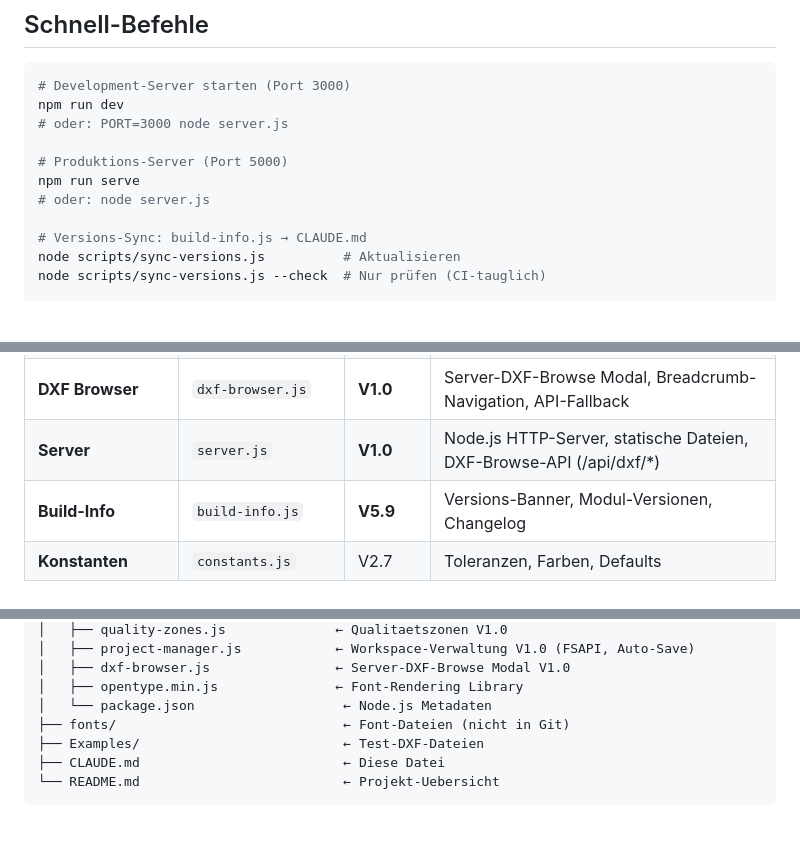
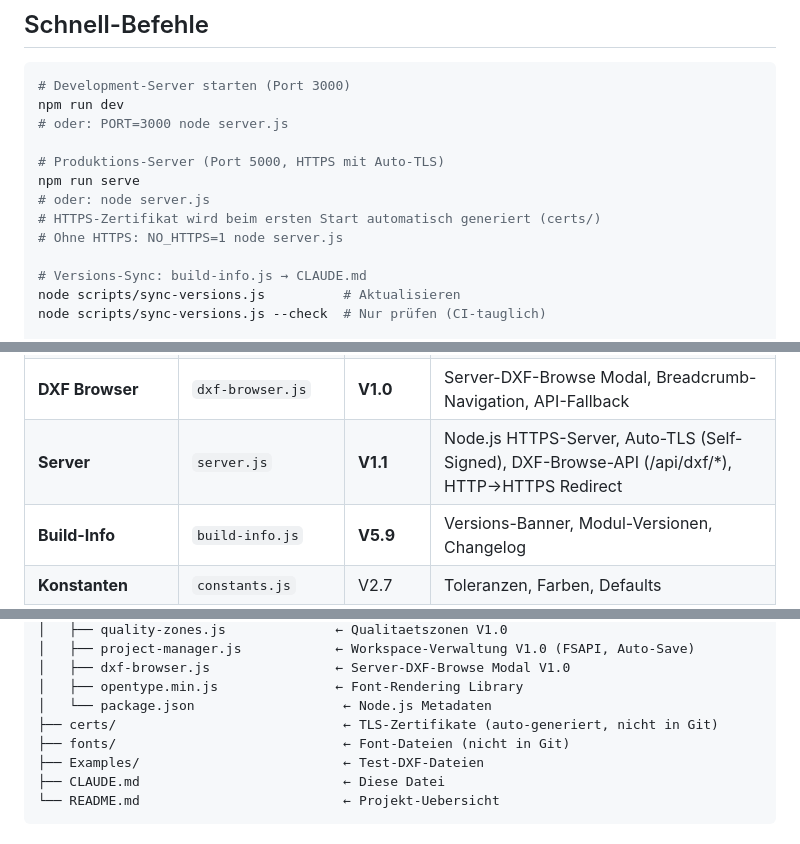
Before and after one commit to Hinske/waricam, a Markdown page: CLAUDE.md, 3 parts joined by grey strips. Drawn GitHub-style; blank space fills up the shorter version.

Commit message:
docs: CLAUDE.md — Server V1.1 (HTTPS/Auto-TLS), certs/ in Dateistruktur
Co-Authored-By: Claude Opus 4.6 (1M context) <noreply@anthropic.com>

```diff
--- a/CLAUDE.md
+++ b/CLAUDE.md
@@ -15,9 +15,11 @@ This file provides guidance to Claude Code (claude.ai/code) when working with co
 npm run dev
 # oder: PORT=3000 node server.js
 
-# Produktions-Server (Port 5000)
+# Produktions-Server (Port 5000, HTTPS mit Auto-TLS)
 npm run serve
 # oder: node server.js
+# HTTPS-Zertifikat wird beim ersten Start automatisch generiert (certs/)
+# Ohne HTTPS: NO_HTTPS=1 node server.js
 
 # Versions-Sync: build-info.js → CLAUDE.md
 node scripts/sync-versions.js          # Aktualisieren
@@ -96,7 +98,7 @@ node test-dxf-parser.js      # Parser Unit-Tests (Node.js)
 | **Quality Zones** | `quality-zones.js` | **V1.1** | Auto-Erkennung Ecken/Radien, Speed-Reduktion |
 | **ProjectManager** | `project-manager.js` | **V1.0** | Workspace-Verwaltung, FSAPI Directory, Auto-Save, CNC-Unterordner, IndexedDB |
 | **DXF Browser** | `dxf-browser.js` | **V1.0** | Server-DXF-Browse Modal, Breadcrumb-Navigation, API-Fallback |
-| **Server** | `server.js` | **V1.0** | Node.js HTTP-Server, statische Dateien, DXF-Browse-API (/api/dxf/*) |
+| **Server** | `server.js` | **V1.1** | Node.js HTTPS-Server, Auto-TLS (Self-Signed), DXF-Browse-API (/api/dxf/*), HTTP→HTTPS Redirect |
 | **Build-Info** | `build-info.js` | **V5.9** | Versions-Banner, Modul-Versionen, Changelog |
 | **Konstanten** | `constants.js` | V2.7 | Toleranzen, Farben, Defaults |
 
@@ -166,6 +168,7 @@ ceraCUT/
 │   ├── dxf-browser.js                ← Server-DXF-Browse Modal V1.0
 │   ├── opentype.min.js               ← Font-Rendering Library
 │   └── package.json                   ← Node.js Metadaten
+├── certs/                             ← TLS-Zertifikate (auto-generiert, nicht in Git)
 ├── fonts/                             ← Font-Dateien (nicht in Git)
 ├── Examples/                          ← Test-DXF-Dateien
 ├── CLAUDE.md                          ← Diese Datei
```
